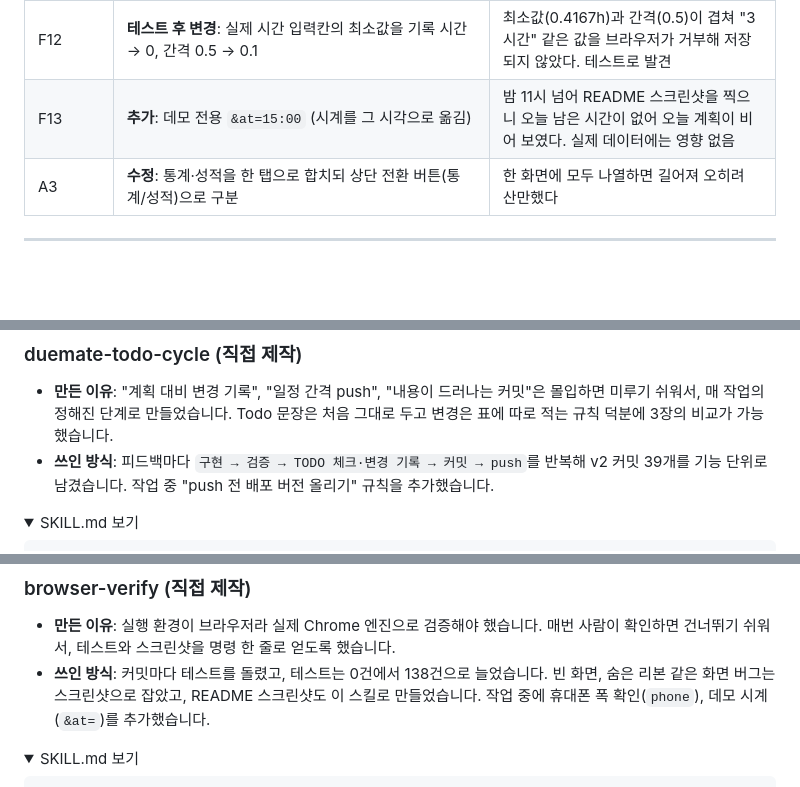
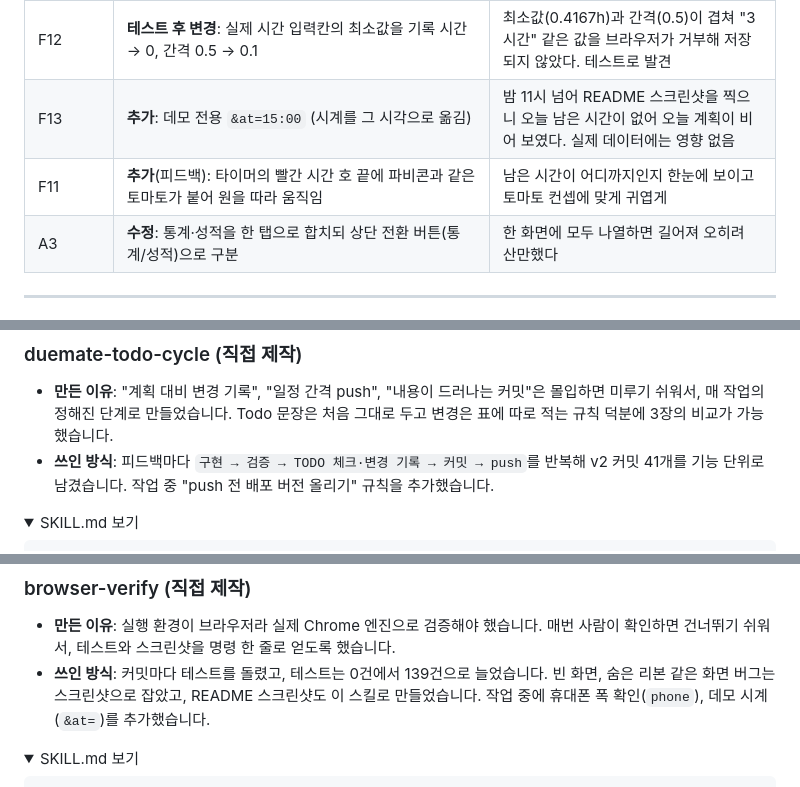
Before and after one commit to yejineea/DueMate, a Markdown page: README.md, 3 parts joined by grey strips. Rendered like a GitHub page; folded sections open; blank space fills up the shorter version.

```diff
--- a/README.md
+++ b/README.md
@@ -448,6 +448,7 @@
 | F12 | **추가**(피드백 질문에서 발견): 실제 작업 시간이 뽀모도로로만 측정되어, 타이머 없이 한 작업은 보정에서 "빨리 끝냈다"로 잘못 계산됨 → 완료 시 확인 질문과 직접 기록 추가 | 기록이 적은 채 완료되는 과제가 쌓이면 유형 보정이 실제보다 낮아져 다음 예상이 짧게 잡힌다 |
 | F12 | **테스트 후 변경**: 실제 시간 입력칸의 최소값을 기록 시간 → 0, 간격 0.5 → 0.1 | 최소값(0.4167h)과 간격(0.5)이 겹쳐 "3시간" 같은 값을 브라우저가 거부해 저장되지 않았다. 테스트로 발견 |
 | F13 | **추가**: 데모 전용 `&at=15:00` (시계를 그 시각으로 옮김) | 밤 11시 넘어 README 스크린샷을 찍으니 오늘 남은 시간이 없어 오늘 계획이 비어 보였다. 실제 데이터에는 영향 없음 |
+| F11 | **추가**(피드백): 타이머의 빨간 시간 호 끝에 파비콘과 같은 토마토가 붙어 원을 따라 움직임 | 남은 시간이 어디까지인지 한눈에 보이고 토마토 컨셉에 맞게 귀엽게 |
 | A3 | **수정**: 통계·성적을 한 탭으로 합치되 상단 전환 버튼(통계/성적)으로 구분 | 한 화면에 모두 나열하면 길어져 오히려 산만했다 |
 
 </details>
@@ -465,7 +466,7 @@
 ### duemate-todo-cycle (직접 제작)
 
 - **만든 이유**: "계획 대비 변경 기록", "일정 간격 push", "내용이 드러나는 커밋"은 몰입하면 미루기 쉬워서, 매 작업의 정해진 단계로 만들었습니다. Todo 문장은 처음 그대로 두고 변경은 표에 따로 적는 규칙 덕분에 3장의 비교가 가능했습니다.
-- **쓰인 방식**: 피드백마다 `구현 → 검증 → TODO 체크·변경 기록 → 커밋 → push`를 반복해 v2 커밋 39개를 기능 단위로 남겼습니다. 작업 중 "push 전 배포 버전 올리기" 규칙을 추가했습니다.
+- **쓰인 방식**: 피드백마다 `구현 → 검증 → TODO 체크·변경 기록 → 커밋 → push`를 반복해 v2 커밋 41개를 기능 단위로 남겼습니다. 작업 중 "push 전 배포 버전 올리기" 규칙을 추가했습니다.
 
 <details><summary>SKILL.md 보기</summary>
 
@@ -537,7 +538,7 @@ TODO B1~B3
 ### browser-verify (직접 제작)
 
 - **만든 이유**: 실행 환경이 브라우저라 실제 Chrome 엔진으로 검증해야 했습니다. 매번 사람이 확인하면 건너뛰기 쉬워서, 테스트와 스크린샷을 명령 한 줄로 얻도록 했습니다.
-- **쓰인 방식**: 커밋마다 테스트를 돌렸고, 테스트는 0건에서 138건으로 늘었습니다. 빈 화면, 숨은 리본 같은 화면 버그는 스크린샷으로 잡았고, README 스크린샷도 이 스킬로 만들었습니다. 작업 중에 휴대폰 폭 확인(`phone`), 데모 시계(`&at=`)를 추가했습니다.
+- **쓰인 방식**: 커밋마다 테스트를 돌렸고, 테스트는 0건에서 139건으로 늘었습니다. 빈 화면, 숨은 리본 같은 화면 버그는 스크린샷으로 잡았고, README 스크린샷도 이 스킬로 만들었습니다. 작업 중에 휴대폰 폭 확인(`phone`), 데모 시계(`&at=`)를 추가했습니다.
 
 <details><summary>SKILL.md 보기</summary>
 
```
Also changed, not shown: other parts of README.md (+4 -4 lines).
